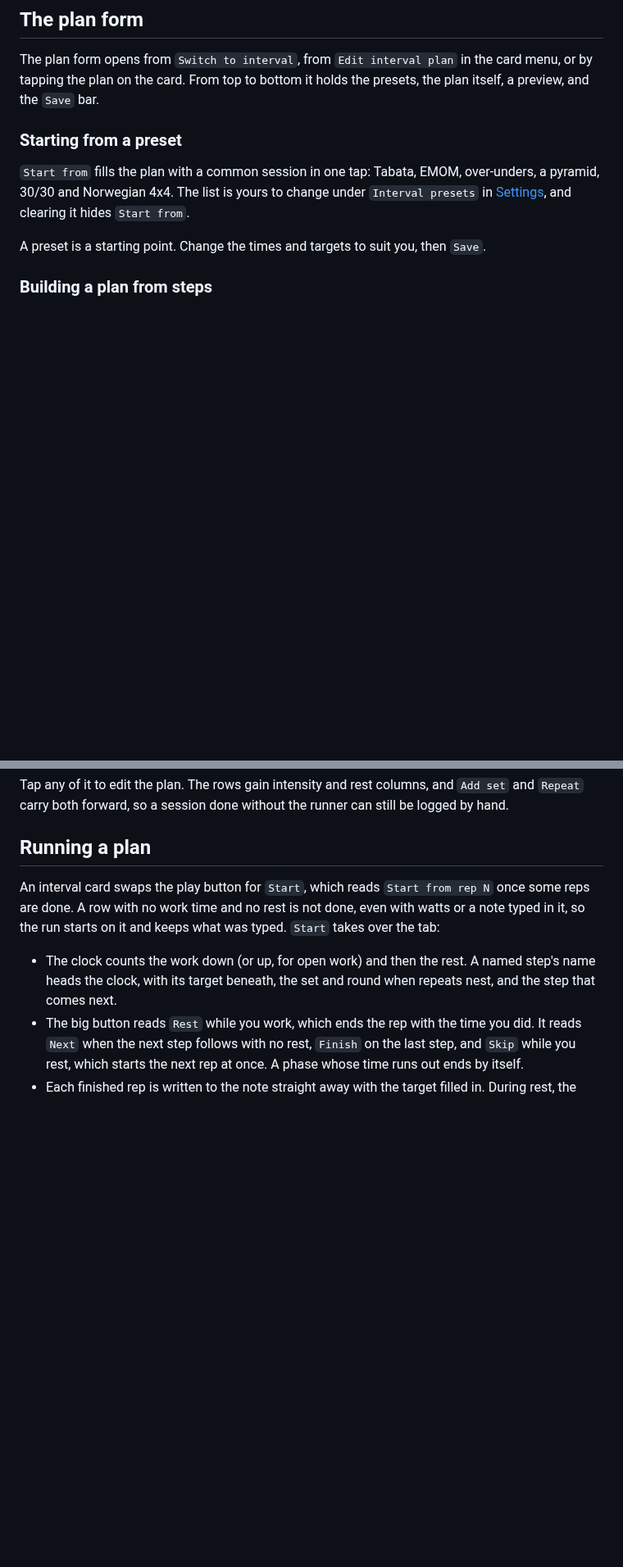
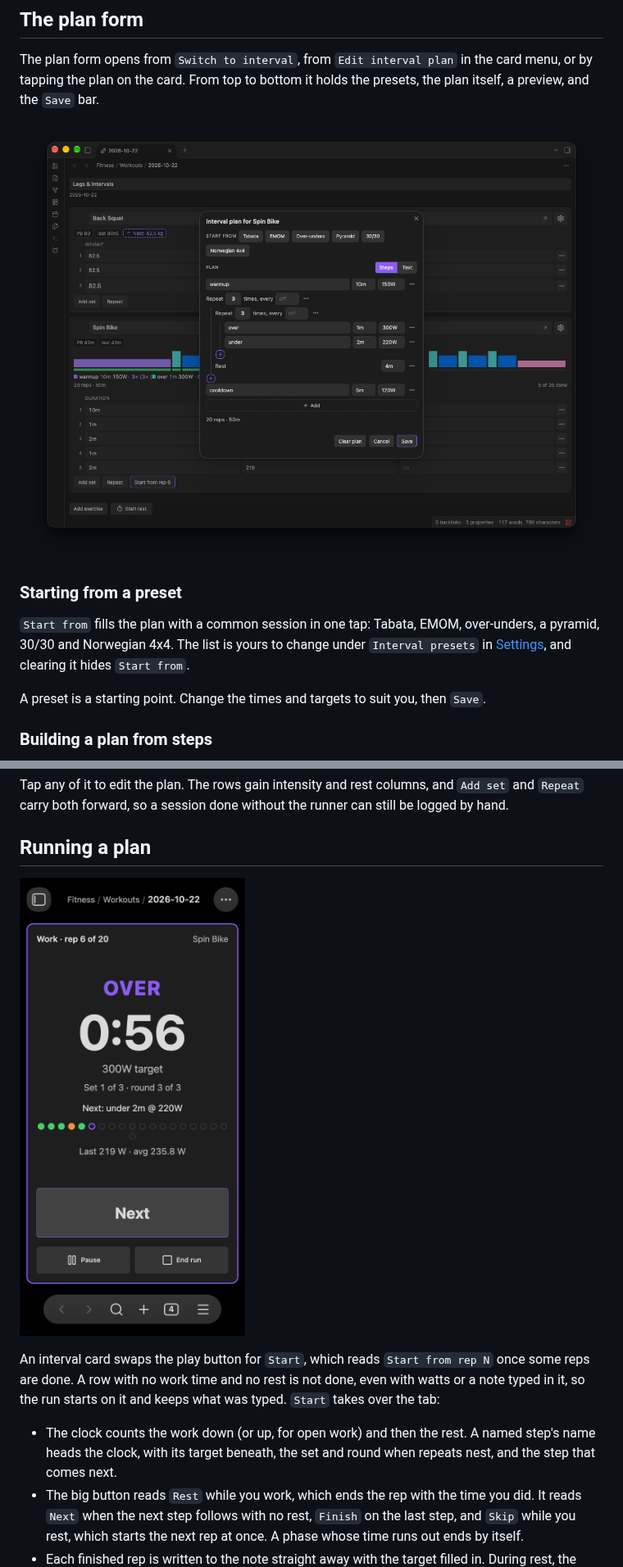
Before and after one commit to paulchiu/obsidian-fitkit, a Markdown page: docs/interval-training.md, 2 parts joined by grey strips. Shown at 82% size. GitHub-like rendering; pictures changed too: docs/images/interval-plan-form.png (added), docs/images/interval-runner.png (added); blank space fills up the shorter version.

```diff
--- a/docs/interval-training.md
+++ b/docs/interval-training.md
@@ -22,6 +22,8 @@ To go back, `Switch to duration` under `Change type...` keeps the logged rows an
 ## The plan form
 
 The plan form opens from `Switch to interval`, from `Edit interval plan` in the card menu, or by tapping the plan on the card. From top to bottom it holds the presets, the plan itself, a preview, and the `Save` bar.
+
+![The plan form in Steps, holding over-unders as a warm-up, two nested repeats and a cool-down](images/interval-plan-form.png)
 
 ### Starting from a preset
 
@@ -164,6 +166,8 @@ Tap any of it to edit the plan. The rows gain intensity and rest columns, and `A
 
 ## Running a plan
 
+![The runner on a phone, counting down an over step with its target, round, next step and rep dots](images/interval-runner.png)
+
 An interval card swaps the play button for `Start`, which reads `Start from rep N` once some reps are done. A row with no work time and no rest is not done, even with watts or a note typed in it, so the run starts on it and keeps what was typed. `Start` takes over the tab:
 
 - The clock counts the work down (or up, for open work) and then the rest. A named step's name heads the clock, with its target beneath, the set and round when repeats nest, and the step that comes next.
```
Also changed, not shown: README.md (+6 -2 lines), docs/images/interval-mobile.png (added), docs/images/workout-editor.png.
